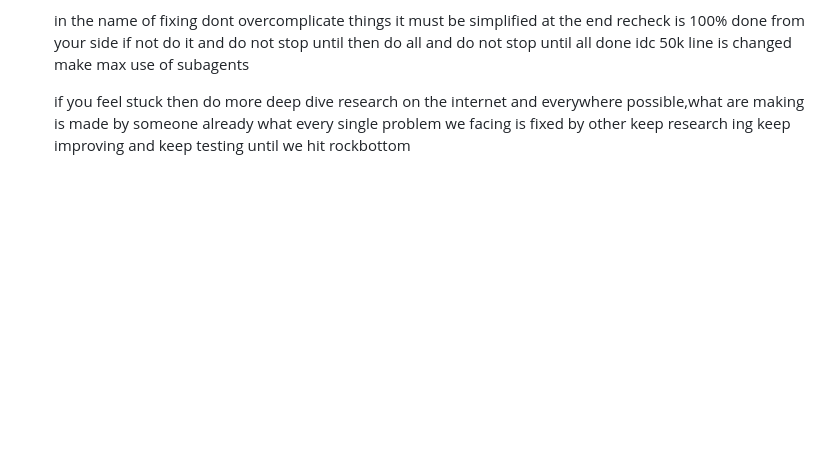
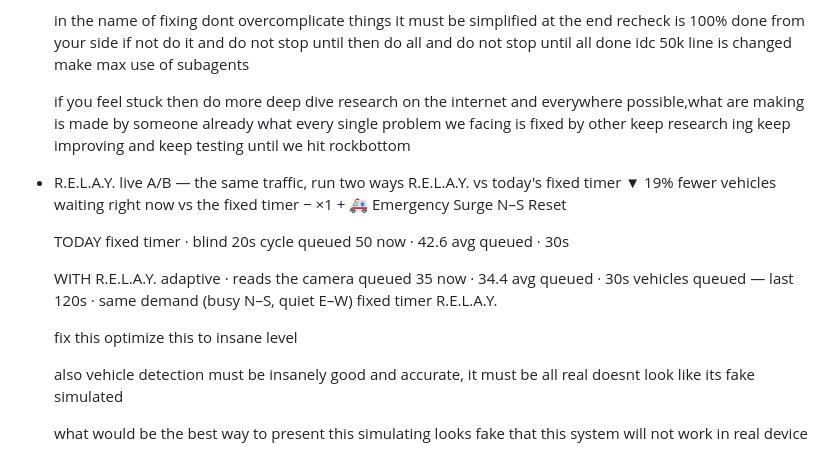
Before and after one commit to kafle1/relay, a Markdown page: docs/all-prompts.md, the part around the change. GitHub-like rendering; blank space fills up the shorter version.

Commit message:
Prompt log: tonight's asks

```diff
--- a/docs/all-prompts.md
+++ b/docs/all-prompts.md
@@ -713,3 +713,34 @@
   make max use of subagents
 
   if you feel stuck then do more deep dive research on the internet and everywhere possible,what are making is made by someone already what every single problem we facing is fixed by other keep research ing keep improving and keep testing until we hit rockbottom
+
+- R.E.L.A.Y.
+  live A/B — the same traffic, run two ways
+  R.E.L.A.Y. vs today's fixed timer
+  ▼ 19%
+  fewer vehicles waiting right now vs the fixed timer
+  −
+  ×1
+  +
+  🚑 Emergency
+  Surge N–S
+  Reset
+
+  TODAY
+  fixed timer · blind 20s cycle
+  queued 50 now  ·  42.6 avg queued · 30s
+
+  WITH R.E.L.A.Y.
+  adaptive · reads the camera
+  queued 35 now  ·  34.4 avg queued · 30s
+  vehicles queued — last 120s · same demand (busy N–S, quiet E–W)
+  fixed timer
+  R.E.L.A.Y.
+
+
+  fix this optimize this to insane level
+
+  also vehicle detection must be insanely good and accurate, it must be all real doesnt look like its fake simulated
+
+
+  what would be the best way to present this simulating looks fake that this system will not work in real device
```
